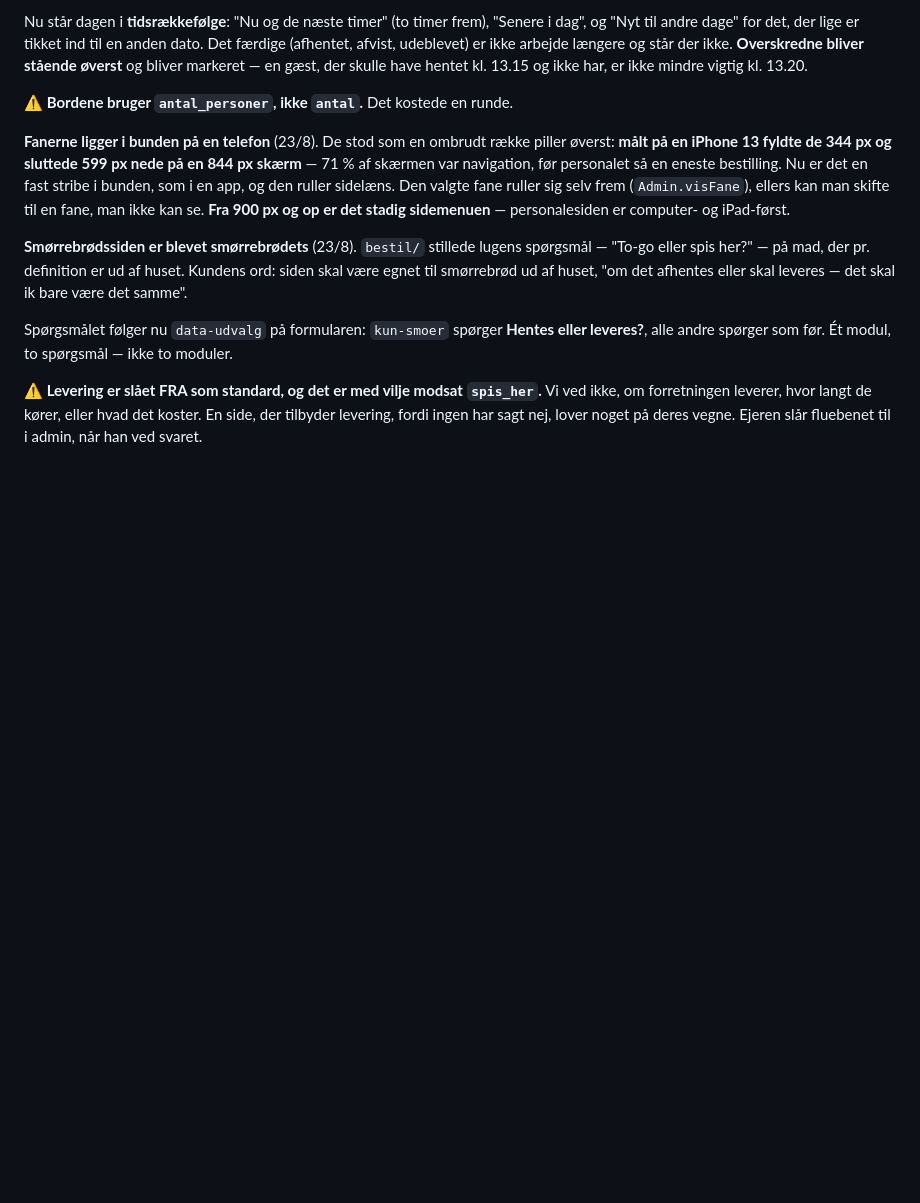
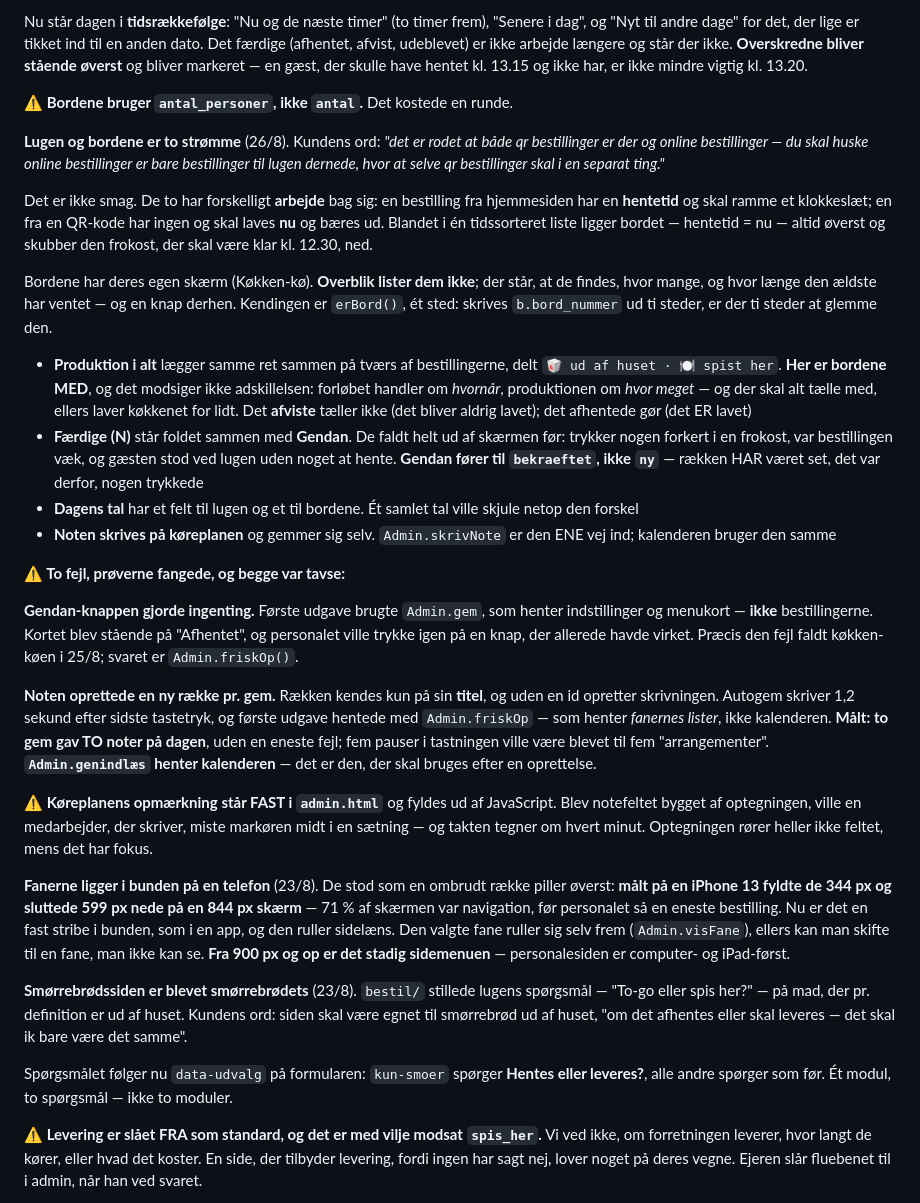
Before and after one commit to Gersel1233/mosedehavnegrill, a Markdown page: CLAUDE.md, the part around the change. Drawn GitHub-style; blank space fills up the shorter version.

Commit message:
Skriv Overblik-ombygningen ind i CLAUDE.md
Adskillelsen af lugen og bordene, produktionen, Faerdige med
Gendan, og de to tavse fejl: Admin.gem henter ikke bestillinger,
og Admin.friskOp henter ikke kalenderen — derfor blev noten
oprettet forfra ved hvert gem.

⚠️ Og den her commit har et andet aerinde ogsaa: pushet af f991495
opdaterede udgivelsesgrenen, men GitHub startede ALDRIG et
byggeri paa den. Der er ingen koersel paa commit'et — sidste er
e8ff593 kl. 16.50. Workflowet har med vilje ingen
workflow_dispatch (bagdoeren blev fjernet 23/8), saa den eneste
vej er et nyt push. Sker det igen: tjek grenens ref med
git ls-remote FOER du melder noget udgivet — at ref'en er flyttet
er ikke det samme som at siden er bygget.

Co-Authored-By: Claude Opus 5 <noreply@anthropic.com>
Claude-Session: https://claude.ai/code/session_01MMQ4Kwz3kCp6hEQthtof4i

```diff
--- a/CLAUDE.md
+++ b/CLAUDE.md
@@ -446,6 +446,65 @@ vigtig kl. 13.20.
 
 **⚠️ Bordene bruger `antal_personer`, ikke `antal`.** Det kostede
 en runde.
+
+**Lugen og bordene er to strømme** (26/8). Kundens ord: *"det er
+rodet at både qr bestillinger er der og online bestillinger — du
+skal huske online bestillinger er bare bestillinger til lugen
+dernede, hvor at selve qr bestillinger skal i en separat ting."*
+
+Det er ikke smag. De to har forskelligt **arbejde** bag sig: en
+bestilling fra hjemmesiden har en **hentetid** og skal ramme et
+klokkeslæt; en fra en QR-kode har ingen og skal laves **nu** og
+bæres ud. Blandet i én tidssorteret liste ligger bordet —
+hentetid = nu — altid øverst og skubber den frokost, der skal
+være klar kl. 12.30, ned.
+
+Bordene har deres egen skærm (Køkken-kø). **Overblik lister dem
+ikke**; der står, at de findes, hvor mange, og hvor længe den
+ældste har ventet — og en knap derhen. Kendingen er `erBord()`,
+ét sted: skrives `b.bord_nummer` ud ti steder, er der ti steder
+at glemme den.
+
+- **Produktion i alt** lægger samme ret sammen på tværs af
+  bestillingerne, delt `🥡 ud af huset · 🍽️ spist her`. **Her er
+  bordene MED**, og det modsiger ikke adskillelsen: forløbet
+  handler om *hvornår*, produktionen om *hvor meget* — og der
+  skal alt tælle med, ellers laver køkkenet for lidt. Det
+  **afviste** tæller ikke (det bliver aldrig lavet); det
+  afhentede gør (det ER lavet)
+- **Færdige (N)** står foldet sammen med **Gendan**. De faldt
+  helt ud af skærmen før: trykker nogen forkert i en frokost, var
+  bestillingen væk, og gæsten stod ved lugen uden noget at hente.
+  **Gendan fører til `bekraeftet`, ikke `ny`** — rækken HAR været
+  set, det var derfor, nogen trykkede
+- **Dagens tal** har et felt til lugen og et til bordene. Ét
+  samlet tal ville skjule netop den forskel
+- **Noten skrives på køreplanen** og gemmer sig selv.
+  `Admin.skrivNote` er den ENE vej ind; kalenderen bruger den
+  samme
+
+**⚠️ To fejl, prøverne fangede, og begge var tavse:**
+
+**Gendan-knappen gjorde ingenting.** Første udgave brugte
+`Admin.gem`, som henter indstillinger og menukort — **ikke**
+bestillingerne. Kortet blev stående på "Afhentet", og personalet
+ville trykke igen på en knap, der allerede havde virket. Præcis
+den fejl faldt køkken-køen i 25/8; svaret er `Admin.friskOp()`.
+
+**Noten oprettede en ny række pr. gem.** Rækken kendes kun på sin
+**titel**, og uden en id opretter skrivningen. Autogem skriver
+1,2 sekund efter sidste tastetryk, og første udgave hentede med
+`Admin.friskOp` — som henter *fanernes lister*, ikke kalenderen.
+**Målt: to gem gav TO noter på dagen**, uden en eneste fejl; fem
+pauser i tastningen ville være blevet til fem "arrangementer".
+**`Admin.genindlæs` henter kalenderen** — det er den, der skal
+bruges efter en oprettelse.
+
+**⚠️ Køreplanens opmærkning står FAST i `admin.html`** og fyldes
+ud af JavaScript. Blev notefeltet bygget af optegningen, ville en
+medarbejder, der skriver, miste markøren midt i en sætning — og
+takten tegner om hvert minut. Optegningen rører heller ikke
+feltet, mens det har fokus.
 
 **Fanerne ligger i bunden på en telefon** (23/8). De stod som en
 ombrudt række piller øverst: **målt på en iPhone 13 fyldte de
```
